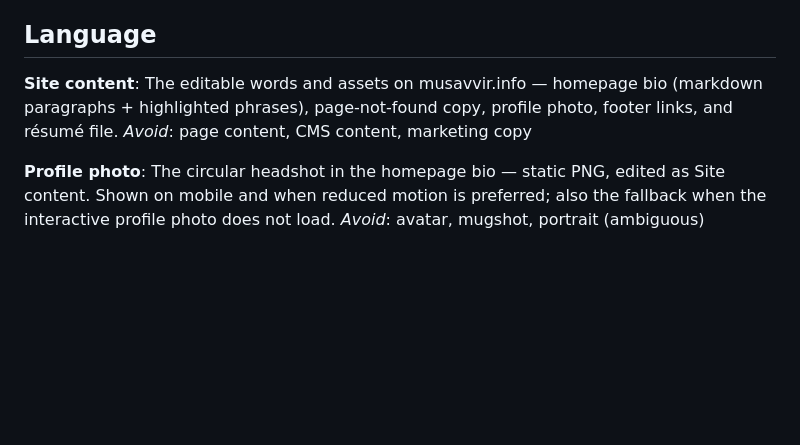
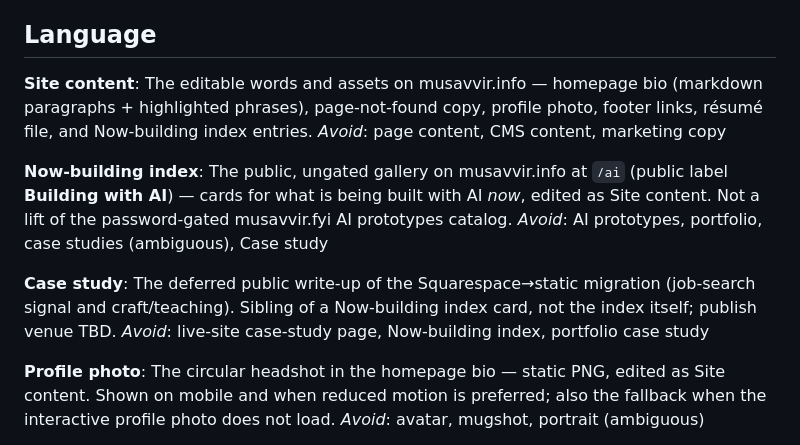
Before and after one commit to musavvirahmed/ss-to-gh, a Markdown page: CONTEXT.md, the part around the change. Rendered like a GitHub page; blank space fills up the shorter version.

```diff
--- a/CONTEXT.md
+++ b/CONTEXT.md
@@ -5,8 +5,16 @@ Domain language for replacing the Squarespace-hosted personal site with a cheap
 ## Language
 
 **Site content**:
-The editable words and assets on musavvir.info — homepage bio (markdown paragraphs + highlighted phrases), page-not-found copy, profile photo, footer links, and résumé file.
+The editable words and assets on musavvir.info — homepage bio (markdown paragraphs + highlighted phrases), page-not-found copy, profile photo, footer links, résumé file, and Now-building index entries.
 _Avoid_: page content, CMS content, marketing copy
+
+**Now-building index**:
+The public, ungated gallery on musavvir.info at `/ai` (public label **Building with AI**) — cards for what is being built with AI *now*, edited as Site content. Not a lift of the password-gated musavvir.fyi AI prototypes catalog.
+_Avoid_: AI prototypes, portfolio, case studies (ambiguous), Case study
+
+**Case study**:
+The deferred public write-up of the Squarespace→static migration (job-search signal and craft/teaching). Sibling of a Now-building index card, not the index itself; publish venue TBD.
+_Avoid_: live-site case-study page, Now-building index, portfolio case study
 
 **Profile photo**:
 The circular headshot in the homepage bio — static PNG, edited as Site content. Shown on mobile and when reduced motion is preferred; also the fallback when the interactive profile photo does not load.
```
Also changed, not shown: docs/handoffs/2026-09-03-building-with-ai-map.md (added, +27 -0 lines).
